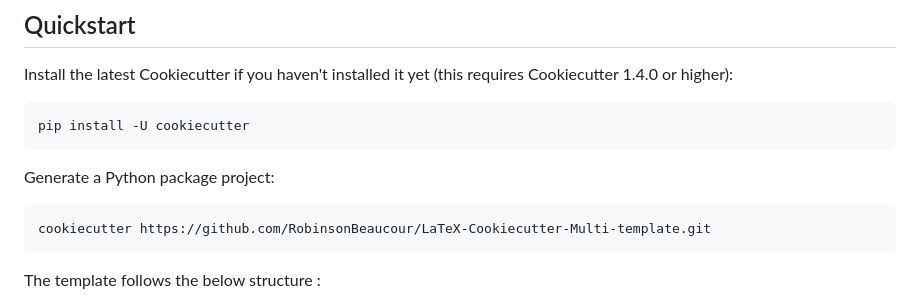
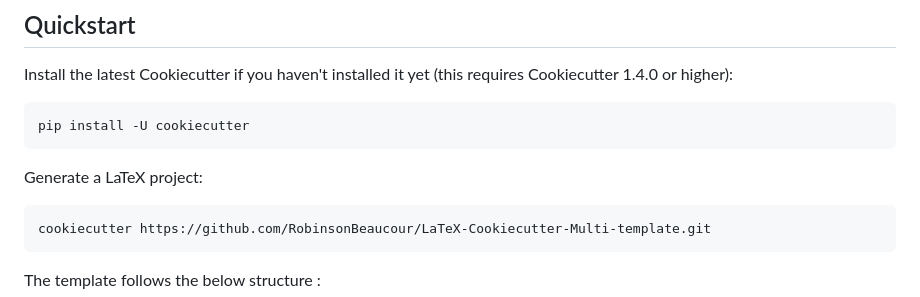
Before and after one commit to RobinsonBeaucour/LaTeX-Cookiecutter-Multi-template, a Markdown page: README.md, the part around the change. GitHub-like rendering.

Commit message:
fix error

```diff
--- a/README.md
+++ b/README.md
@@ -26,7 +26,7 @@ Cookiecutter 1.4.0 or higher):
 
     pip install -U cookiecutter
 
-Generate a Python package project:
+Generate a LaTeX project:
 
     cookiecutter https://github.com/RobinsonBeaucour/LaTeX-Cookiecutter-Multi-template.git
 
```
